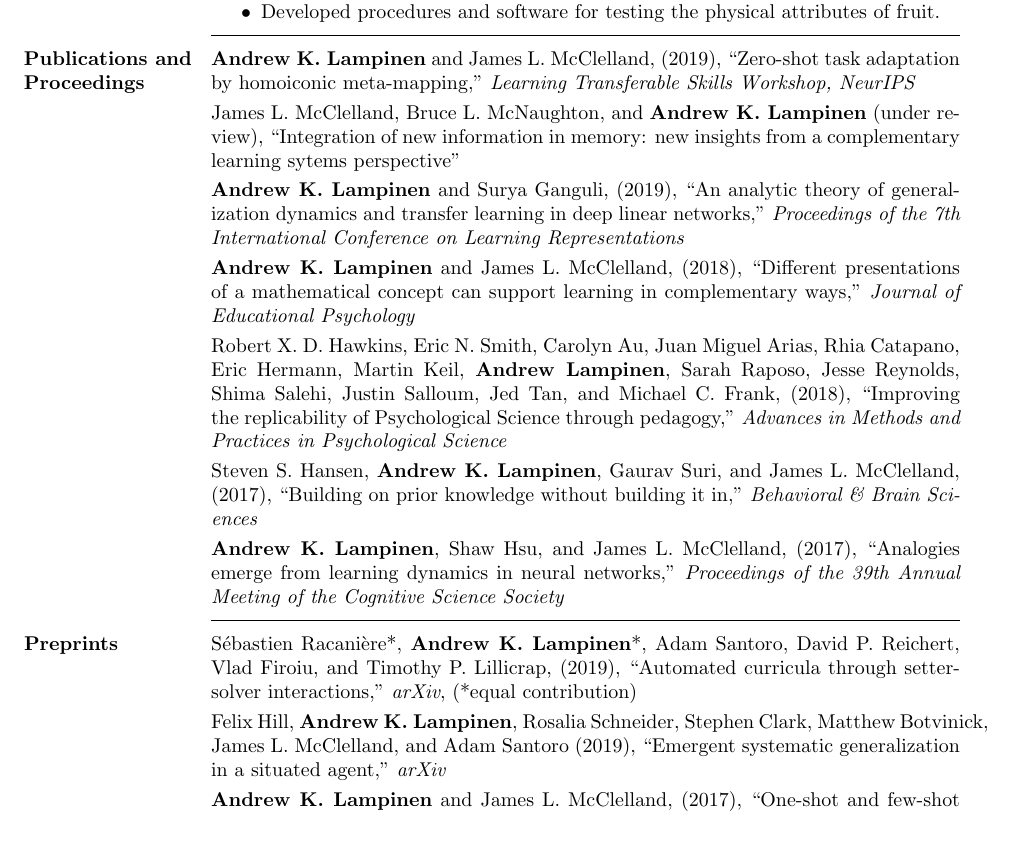
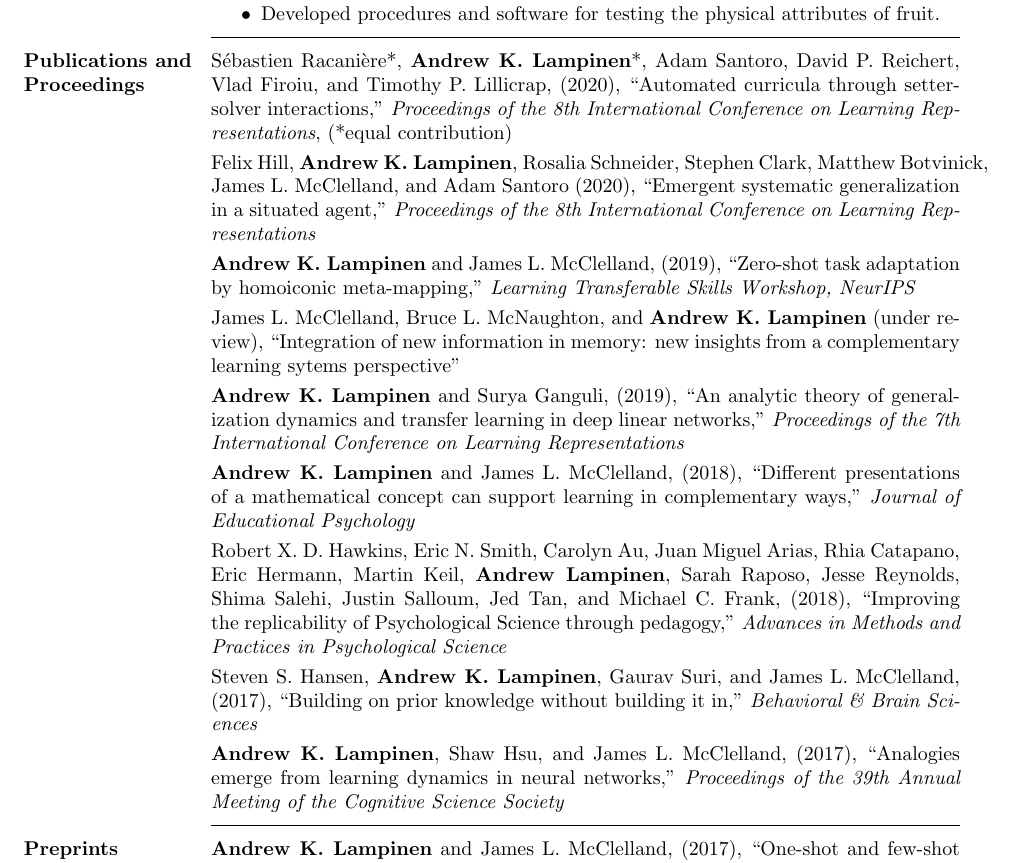
Before and after one commit to lampinen/cv, a LaTeX CV (cv.tex): part of page 2 of 4, cut so that both start at the same text, the shorter picture padded with empty space. Compiled offline with pdfLaTeX.

Commit message:
Updating with ICLR info

```diff
--- a/cv.tex
+++ b/cv.tex
@@ -58,6 +58,8 @@ Berkeley Physics Undergraduate Research Scholar, Spring \& Fall 2012
   \item Developed procedures and software for testing the physical attributes of fruit. \end{itemize}
 
 \vspace{1pt}\section{Publications and Proceedings} \vspace{-15pt} \rule{\textwidth}{0.5pt} \\[3pt]
+S\'ebastien Racani\`ere*, \textbf{Andrew K. Lampinen}*, Adam Santoro, David P. Reichert, Vlad Firoiu, and Timothy P. Lillicrap, (2020), {``Automated curricula through setter-solver interactions,''} \textit{Proceedings of the 8th International Conference on Learning Representations}, (*equal contribution) \\ [3pt]
+Felix Hill, \textbf{Andrew K. Lampinen}, Rosalia Schneider, Stephen Clark, Matthew Botvinick, James L. McClelland, and Adam Santoro (2020), {``Emergent systematic generalization in a situated agent,''} \textit{Proceedings of the 8th International Conference on Learning Representations} \\ [3pt]
 \textbf{Andrew K. Lampinen} and James L. McClelland, (2019), {``Zero-shot task adaptation by homoiconic meta-mapping,''} \textit{Learning Transferable Skills Workshop, NeurIPS} \\ [3pt]
 James L. McClelland, Bruce L. McNaughton, and \textbf{Andrew K. Lampinen} (under review), {``Integration of new information in memory: new insights from a complementary learning sytems perspective''} \\[3pt]
 \textbf{Andrew K. Lampinen} and Surya Ganguli, (2019), {``An analytic theory of generalization dynamics and transfer learning in deep linear networks,''} \textit{Proceedings of the 7th International Conference on Learning Representations} \\[3pt]
@@ -67,8 +69,6 @@ Steven S. Hansen, \textbf{Andrew K. Lampinen}, Gaurav Suri, and James L. McClell
 \textbf{Andrew K. Lampinen}, Shaw Hsu, and James L. McClelland, (2017), {``Analogies emerge from learning dynamics in neural networks,''} \textit{Proceedings of the 39th Annual Meeting of the Cognitive Science Society}
 
 \vspace{1pt}\section{Preprints} \vspace{-15pt} \rule{\textwidth}{0.5pt} \\[3pt]
-S\'ebastien Racani\`ere*, \textbf{Andrew K. Lampinen}*, Adam Santoro, David P. Reichert, Vlad Firoiu, and Timothy P. Lillicrap, (2019), {``Automated curricula through setter-solver interactions,''} \textit{arXiv}, (*equal contribution) \\ [3pt]
-Felix Hill, \textbf{Andrew K. Lampinen}, Rosalia Schneider, Stephen Clark, Matthew Botvinick, James L. McClelland, and Adam Santoro (2019), {``Emergent systematic generalization in a situated agent,''} \textit{arXiv} \\ [3pt]
 \textbf{Andrew K. Lampinen} and James L. McClelland, (2017), {``One-shot and few-shot learning of word embeddings,''} \textit{arXiv} \\ [3pt]
 \textbf{Andrew K. Lampinen}, David So, Douglas Eck, and Fred Bertsch, (2017), {``Improving image generative models with human interactions,''} \textit{arXiv}
 
```
